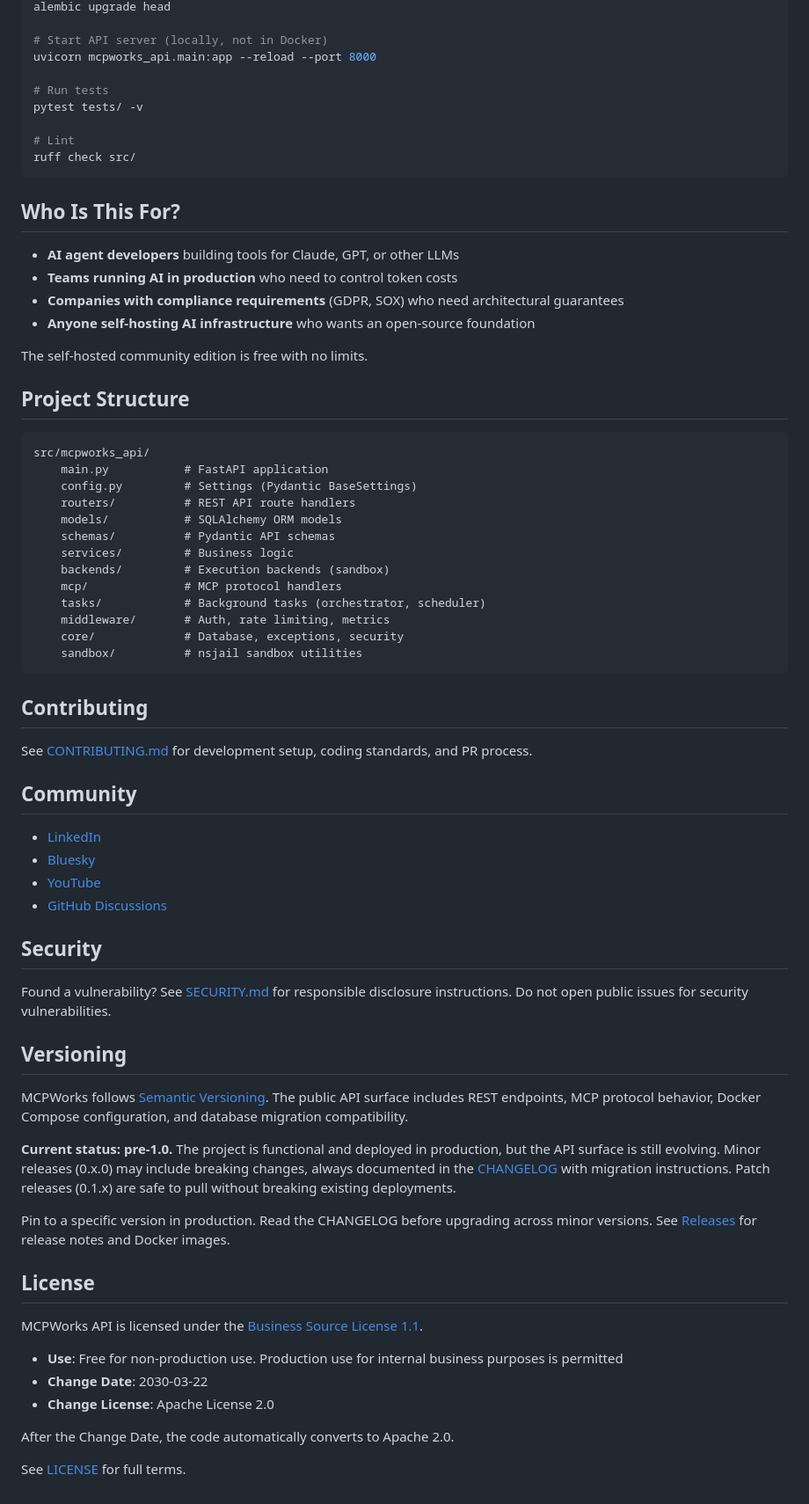
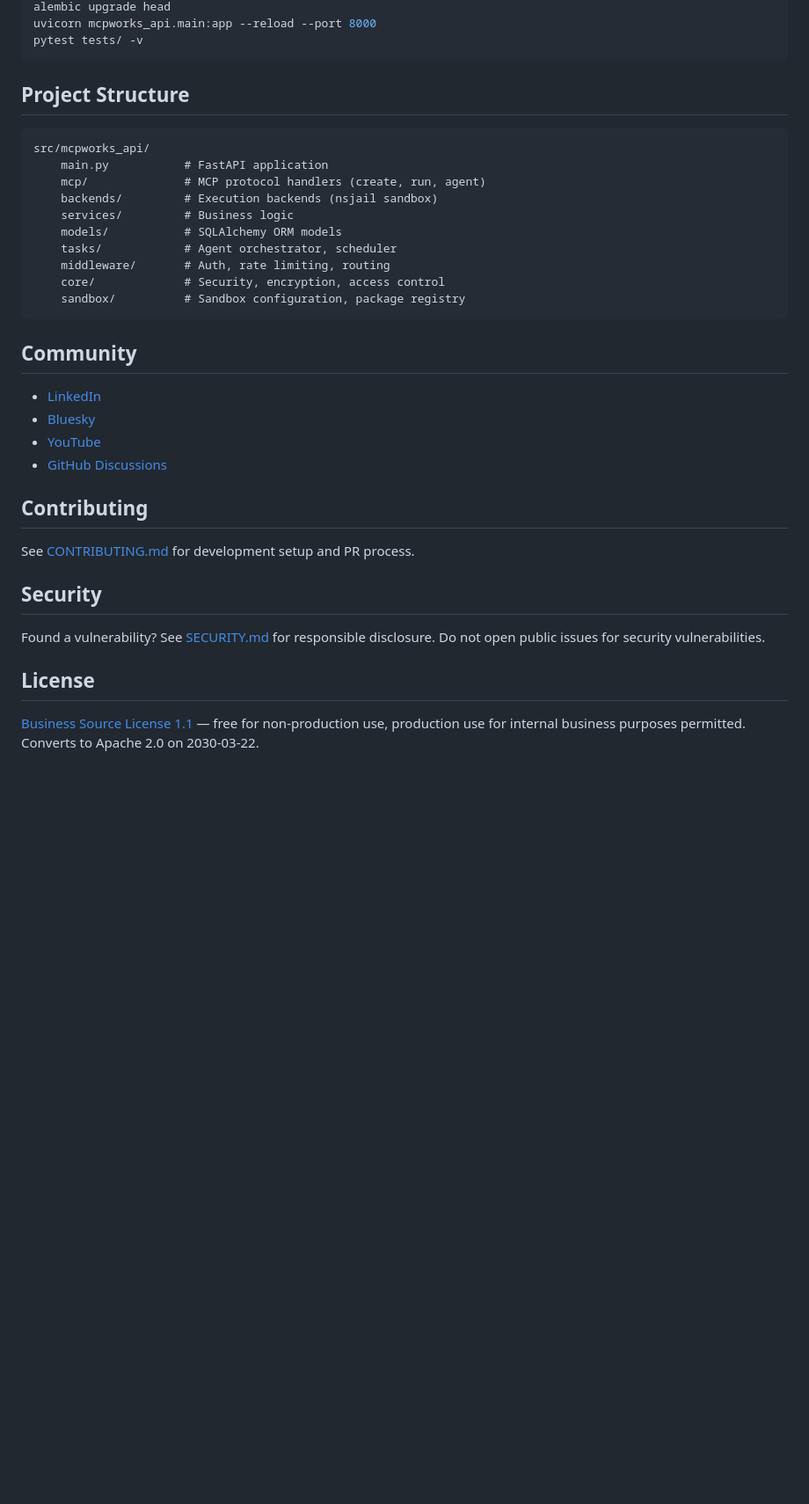
Before and after one commit to MCPWorks-Technologies-Inc/mcpworks-api, a Markdown page: README.md, the part around one of its changes. Shown at 88% size. GitHub-like rendering; blank space fills up the shorter version.

````diff
--- a/README.md
+++ b/README.md
@@ -90,45 +74,22 @@ docker compose up -d postgres redis
 alembic upgrade head
-
-# Start API server (locally, not in Docker)
 uvicorn mcpworks_api.main:app --reload --port 8000
-
-# Run tests
 pytest tests/ -v
-
-# Lint
-ruff check src/
 ```
-
-## Who Is This For?
-
-- **AI agent developers** building tools for Claude, GPT, or other LLMs
-- **Teams running AI in production** who need to control token costs
-- **Companies with compliance requirements** (GDPR, SOX) who need architectural guarantees
-- **Anyone self-hosting AI infrastructure** who wants an open-source foundation
-
-The self-hosted community edition is free with no limits.
 
 ## Project Structure
 
 ```
 src/mcpworks_api/
     main.py           # FastAPI application
-    config.py         # Settings (Pydantic BaseSettings)
-    routers/          # REST API route handlers
+    mcp/              # MCP protocol handlers (create, run, agent)
+    backends/         # Execution backends (nsjail sandbox)
+    services/         # Business logic
     models/           # SQLAlchemy ORM models
-    schemas/          # Pydantic API schemas
-    services/         # Business logic
-    backends/         # Execution backends (sandbox)
-    mcp/              # MCP protocol handlers
-    tasks/            # Background tasks (orchestrator, scheduler)
-    middleware/       # Auth, rate limiting, metrics
-    core/             # Database, exceptions, security
-    sandbox/          # nsjail sandbox utilities
+    tasks/            # Agent orchestrator, scheduler
+    middleware/       # Auth, rate limiting, routing
+    core/             # Security, encryption, access control
+    sandbox/          # Sandbox configuration, package registry
 ```
-
-## Contributing
-
-See [CONTRIBUTING.md](CONTRIBUTING.md) for development setup, coding standards, and PR process.
 
 ## Community
 
@@ -137,33 +98,14 @@ See [CONTRIBUTING.md](CONTRIBUTING.md) for development setup, coding standards,
 - [YouTube](https://www.youtube.com/@MCPWorks)
 - [GitHub Discussions](https://github.com/MCPWorks-Technologies-Inc/mcpworks-api/discussions)
 
+## Contributing
+
+See [CONTRIBUTING.md](CONTRIBUTING.md) for development setup and PR process.
+
 ## Security
 
-Found a vulnerability? See [SECURITY.md](SECURITY.md) for responsible disclosure instructions. Do not open public issues for security vulnerabilities.
-
-## Versioning
-
-MCPWorks follows [Semantic Versioning](https://semver.org/). The public API surface
-includes REST endpoints, MCP protocol behavior, Docker Compose configuration, and
-database migration compatibility.
-
-**Current status: pre-1.0.** The project is functional and deployed in production, but
-the API surface is still evolving. Minor releases (0.x.0) may include breaking changes,
-always documented in the [CHANGELOG](CHANGELOG.md) with migration instructions. Patch
-releases (0.1.x) are safe to pull without breaking existing deployments.
-
-Pin to a specific version in production. Read the CHANGELOG before upgrading across
-minor versions. See [Releases](https://github.com/MCPWorks-Technologies-Inc/mcpworks-api/releases)
-for release notes and Docker images.
+Found a vulnerability? See [SECURITY.md](SECURITY.md) for responsible disclosure. Do not open public issues for security vulnerabilities.
 
 ## License
 
-MCPWorks API is licensed under the [Business Source License 1.1](LICENSE).
-
-- **Use**: Free for non-production use. Production use for internal business purposes is permitted
-- **Change Date**: 2030-03-22
-- **Change License**: Apache License 2.0
-
-After the Change Date, the code automatically converts to Apache 2.0.
-
-See [LICENSE](LICENSE) for full terms.
+[Business Source License 1.1](LICENSE) — free for non-production use, production use for internal business purposes permitted. Converts to Apache 2.0 on 2030-03-22.
````
Also changed, not shown: other parts of README.md (+42 -58 lines).
